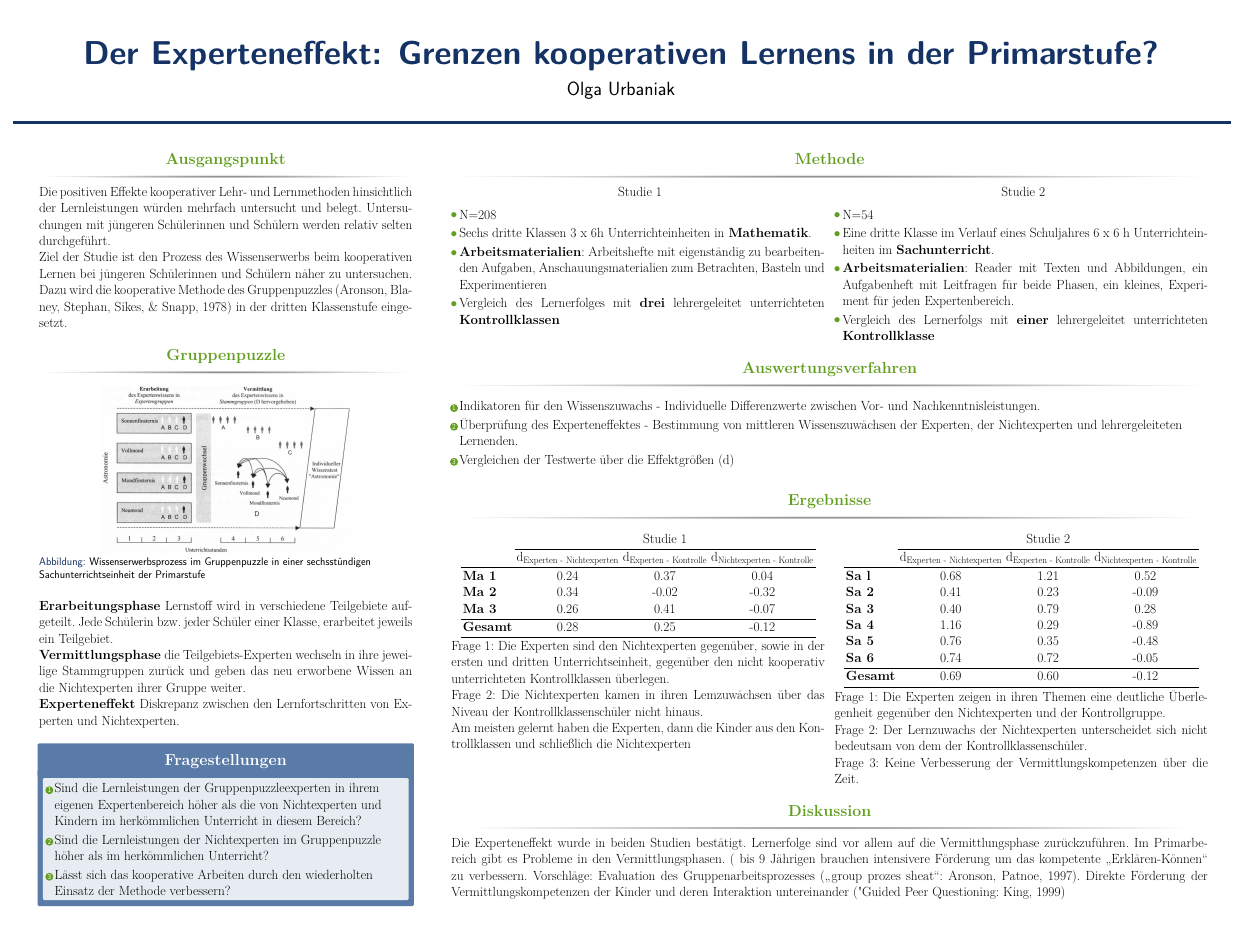
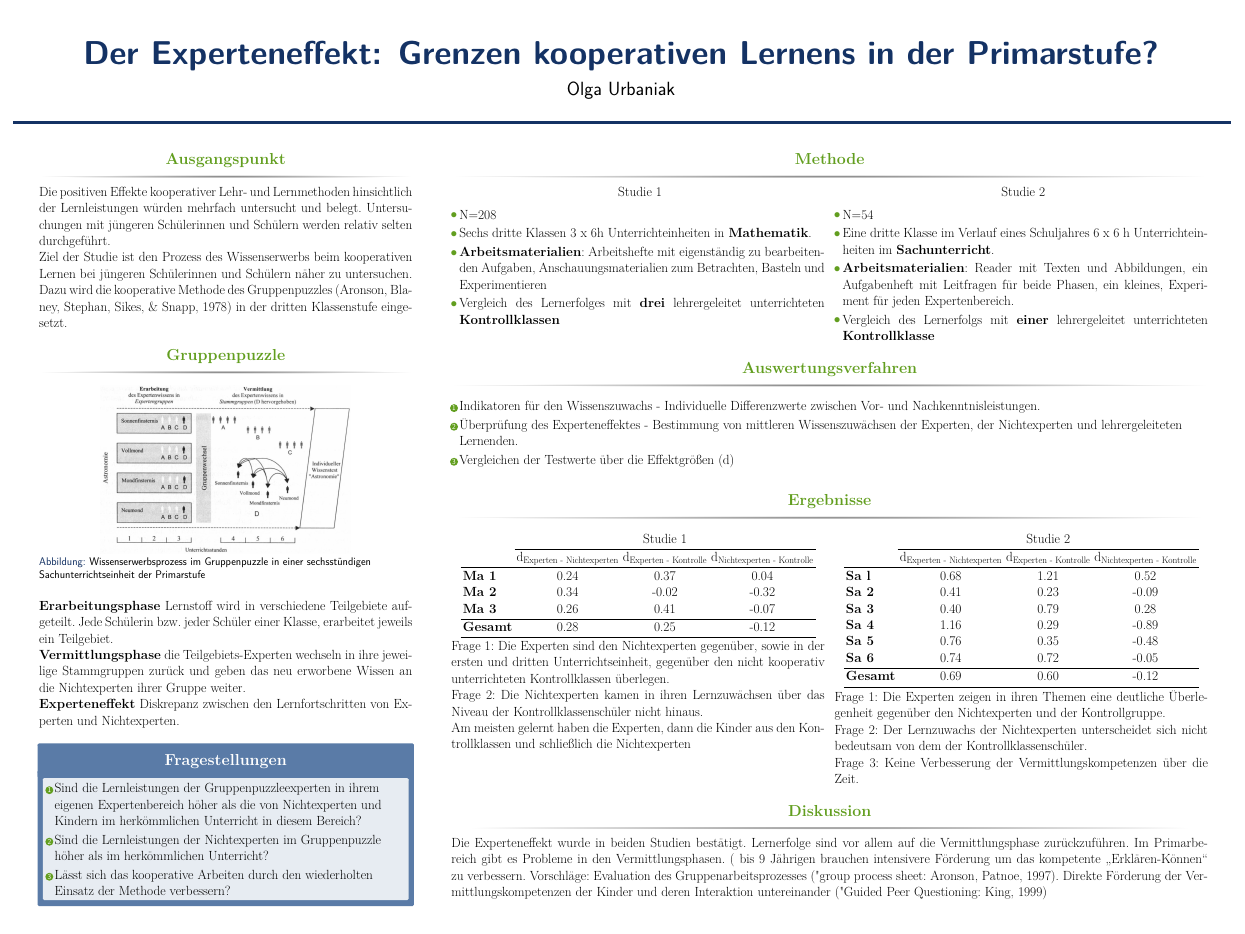
Before and after one commit to s-urbaniak/poster, a LaTeX poster (poster.tex, which reads col2.tex): the whole page. Compiled offline with pdfLaTeX.

Commit message:
spelling

```diff
--- a/col2.tex
+++ b/col2.tex
@@ -66,7 +66,7 @@
 \justifying
 Frage 1: Die Experten sind  den Nichtexperten gegenüber, sowie in der ersten und dritten Unterrichtseinheit, gegenüber den nicht kooperativ unterrichteten Kontrollklassen überlegen.
 
-Frage 2: Die Nichtexperten kamen in ihren Lemzuwächsen über das Niveau
+Frage 2: Die Nichtexperten kamen in ihren Lernzuwächsen über das Niveau
 der Kontrollklassenschüler nicht hinaus.
 
 Am meisten gelernt haben die Experten, dann die Kinder aus den Kontrollklassen und schließlich die Nichtexperten
@@ -108,5 +108,5 @@ Frage 3: Keine Verbesserung der Vermittlungskompetenzen über die Zeit.
 \end{block}
 
 \begin{block}{Diskussion}
-Die Experteneffekt wurde in beiden Studien bestätigt. Lernerfolge sind vor allem auf die Vermittlungsphase zurückzuführen. Im Primarbereich gibt es Probleme in den Vermittlungsphasen. ( bis 9 Jährigen brauchen intensivere Förderung um das kompetente „Erklären-Können“ zu verbessern. Vorschläge: Evaluation des Gruppenarbeitsprozesses („group prozes sheat“: Aronson, Patnoe, 1997). Direkte Förderung der Vermittlungskompetenzen der Kinder und deren Interaktion untereinander ("Guided Peer Questioning": King, 1999)
+Die Experteneffekt wurde in beiden Studien bestätigt. Lernerfolge sind vor allem auf die Vermittlungsphase zurückzuführen. Im Primarbereich gibt es Probleme in den Vermittlungsphasen. ( bis 9 Jährigen brauchen intensivere Förderung um das kompetente „Erklären-Können“ zu verbessern. Vorschläge: Evaluation des Gruppenarbeitsprozesses ("group process sheet": Aronson, Patnoe, 1997). Direkte Förderung der Vermittlungskompetenzen der Kinder und deren Interaktion untereinander ("Guided Peer Questioning": King, 1999)
 \end{block}
```
